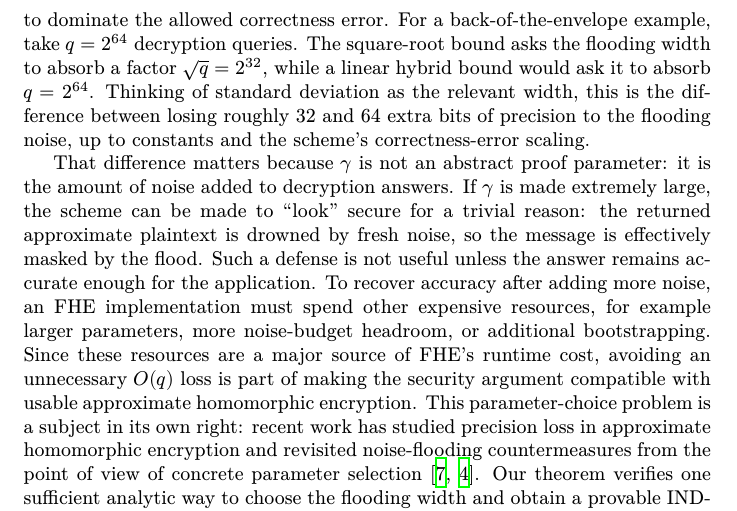
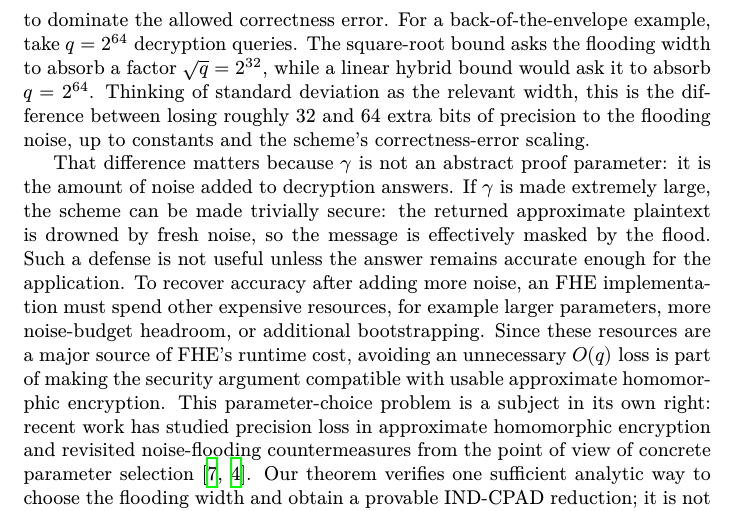
Before and after one commit to ethanlee515/Pythagorean-RHL, a LaTeX paper (main.tex, which reads intro.tex): part of page 4 of 43, cut so that both start at the same text. Compiled offline with XeLaTeX.

Commit message:
Fix wording

```diff
--- a/intro.tex
+++ b/intro.tex
@@ -76,8 +76,8 @@ flooding noise, up to constants and the scheme's correctness-error scaling.
 
 That difference matters because \(\gamma\) is not an abstract proof
 parameter: it is the amount of noise added to decryption answers.
-If \(\gamma\) is made extremely large, the scheme can be made to ``look''
-secure for a trivial reason: the returned approximate plaintext is drowned by
+If \(\gamma\) is made extremely large, the scheme can be made trivially secure:
+the returned approximate plaintext is drowned by
 fresh noise, so the message is effectively masked by the flood.
 Such a defense is not useful unless the answer remains accurate enough for the
 application.
```
